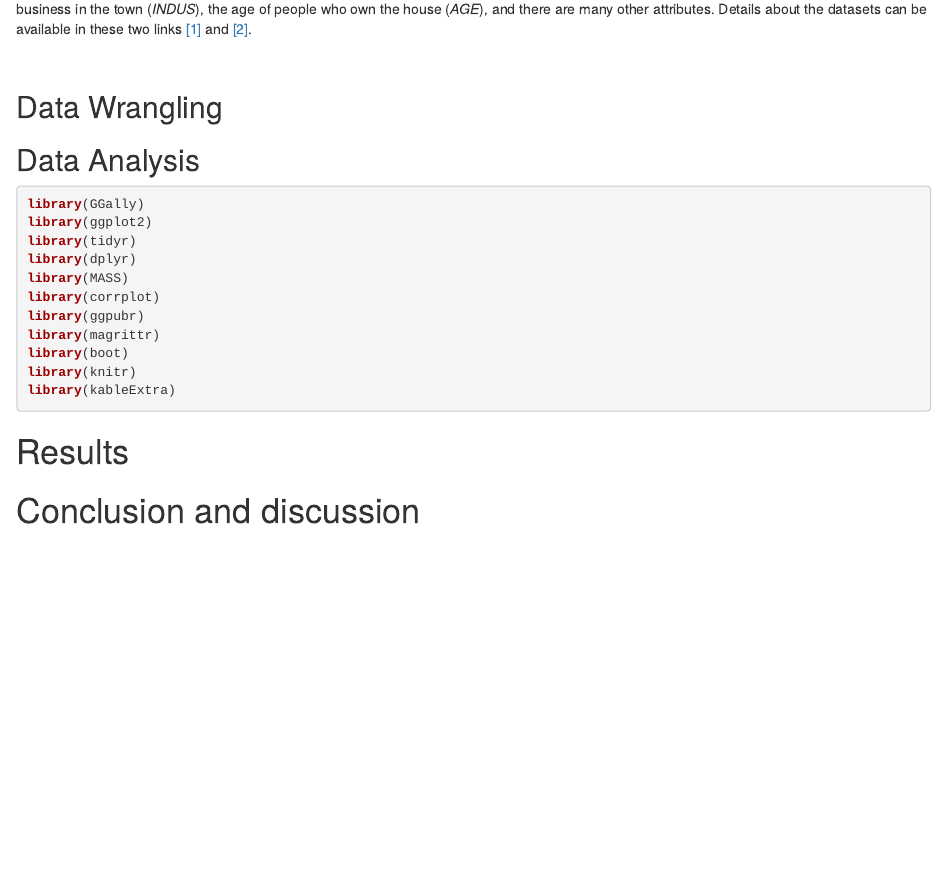
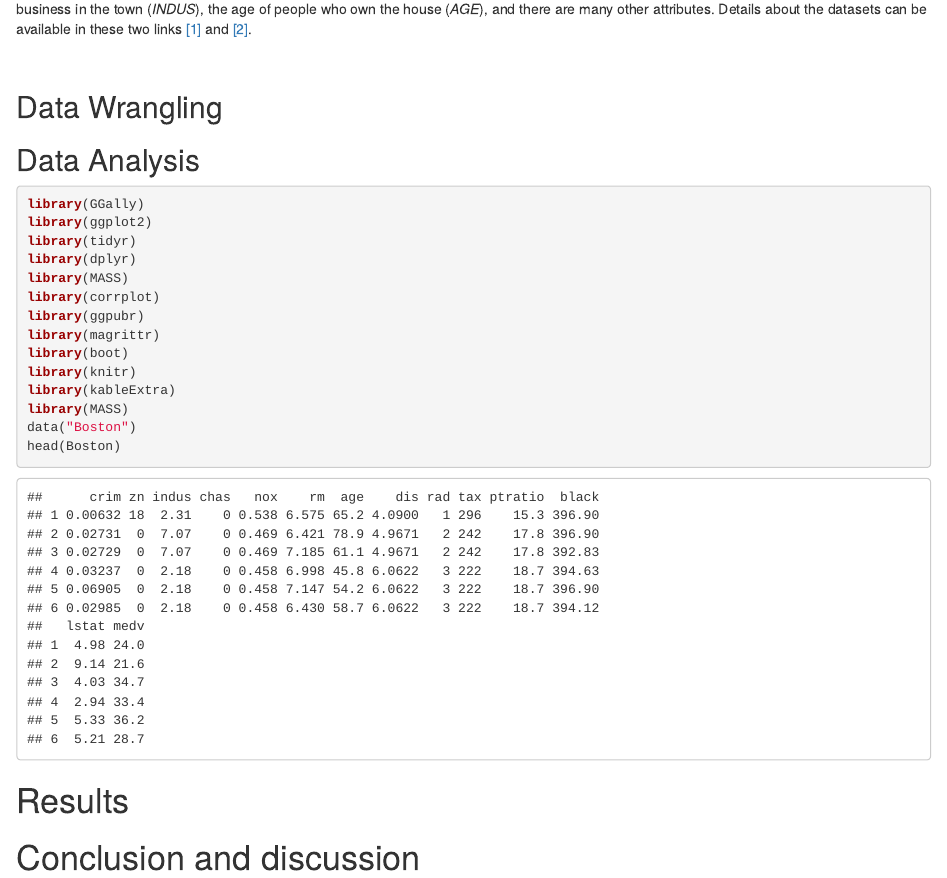
Before and after one commit to melakbet/IODS-final, an R Markdown document (IODS-final.Rmd): the page in a window 1100 px wide, from 320 px down. The pictures show the output file IODS-final.html that the author committed with the source, opened offline.

Commit message:
IODS-final 4

````diff
--- a/IODS-final.Rmd
+++ b/IODS-final.Rmd
@@ -10,7 +10,7 @@ The default installation of R comes with many (usually small) datasets. The data
 
 ##Data Wrangling
 ##Data Analysis
-```{r, warning=FALSE,message=FALSE}
+```{r, warning=FALSE,message=FALSE,cols.print=14, rows.print=6}
 library(GGally)
 library(ggplot2)
 library(tidyr)
@@ -22,6 +22,10 @@ library(magrittr)
 library(boot)
 library(knitr)
 library(kableExtra)
+library(MASS)
+data("Boston")
+head(Boston)
 ```
+
 #Results
 #Conclusion and discussion
````
Also changed, not shown: index.Rmd (+4 -3 lines), IODS-final.html, index.html.
